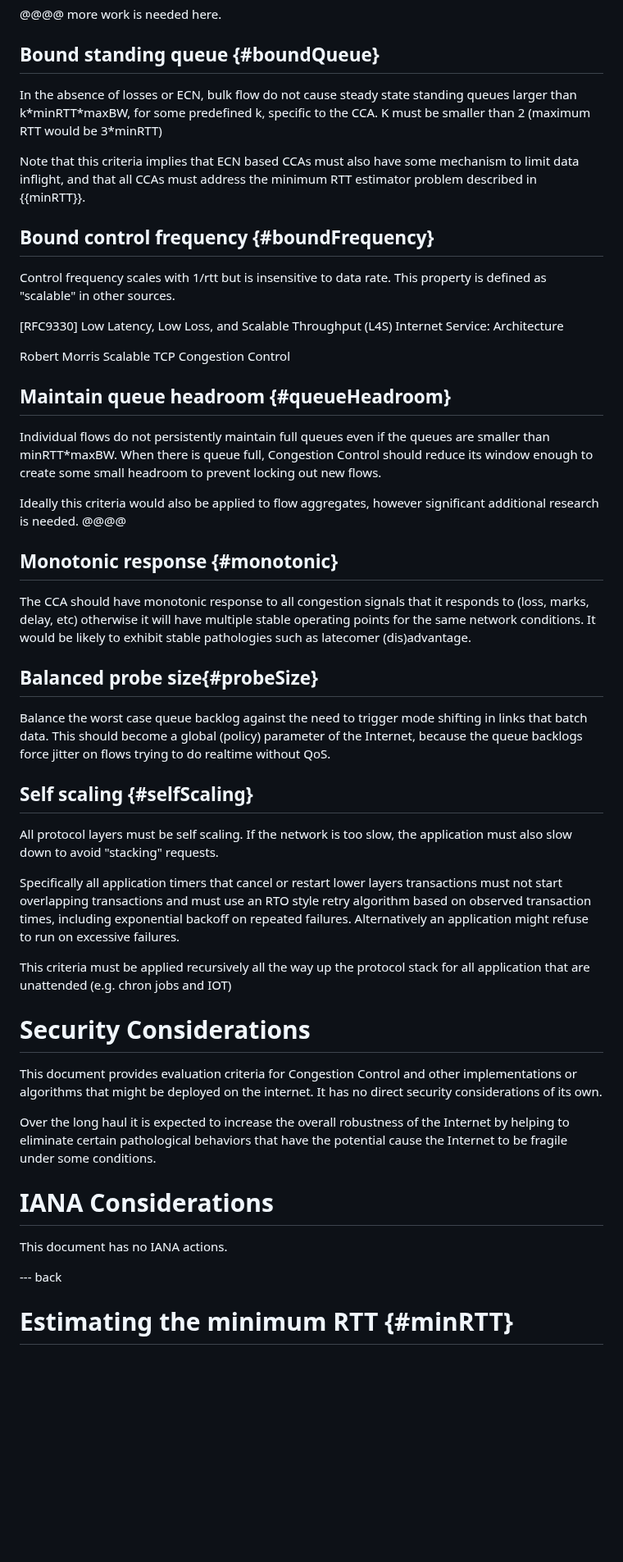
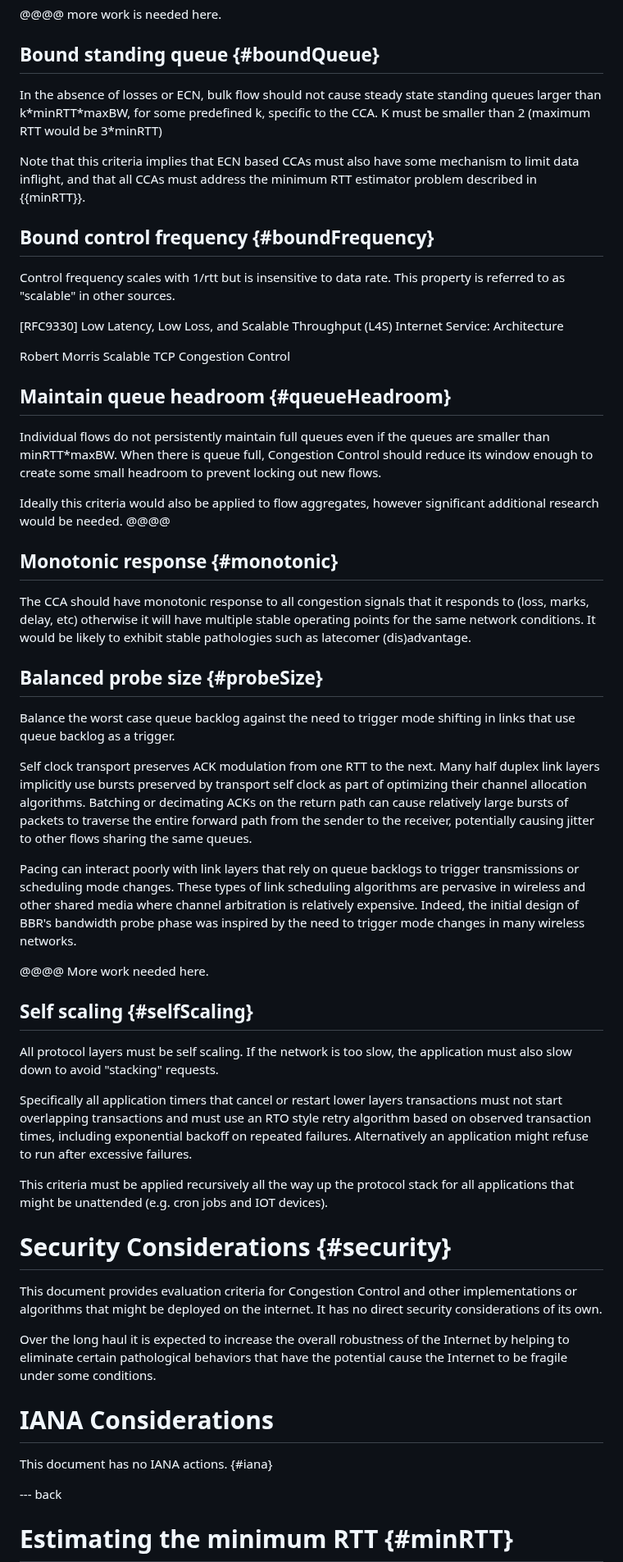
Before and after one commit to mattmathis/safeCC, a Markdown page: draft-mathis-tsvwg-safecc.md, the part around one of its changes. Shown at 82% size. Drawn GitHub-style; blank space fills up the shorter version.

Commit message:
Final -01

```diff
--- a/draft-mathis-tsvwg-safecc.md
+++ b/draft-mathis-tsvwg-safecc.md
@@ -150,13 +150,13 @@ Flows below some resource threshold (data rate, window size, ConEx marks, etc) w
 
 ## Bound standing queue {#boundQueue}
 
-In the absence of losses or ECN, bulk flow do not cause steady state standing queues larger than k\*minRTT\*maxBW, for some predefined k, specific to the CCA.   K must be smaller than 2 (maximum RTT would be 3*minRTT)
+In the absence of losses or ECN, bulk flow should not cause steady state standing queues larger than k\*minRTT\*maxBW, for some predefined k, specific to the CCA.   K must be smaller than 2 (maximum RTT would be 3*minRTT)
 
 Note that this criteria implies that ECN based CCAs must also have some mechanism to limit data inflight, and that all CCAs must address the minimum RTT estimator problem described in {{minRTT}}.
 
 ## Bound control frequency {#boundFrequency}
 
-Control frequency scales with 1/rtt but is insensitive to data rate.   This property is defined as "scalable" in other sources.
+Control frequency scales with 1/rtt but is insensitive to data rate.   This property is referred to as "scalable" in other sources.
 
 \[RFC9330] Low Latency, Low Loss, and Scalable Throughput (L4S) Internet Service: Architecture
 
@@ -166,26 +166,32 @@ Robert Morris Scalable TCP Congestion Control
 
 Individual flows do not persistently maintain full queues even if the queues are smaller than minRTT\*maxBW.  When there is queue full, Congestion Control should reduce its window enough to create some small headroom to prevent locking out new flows.
 
-Ideally this criteria would also be applied to flow aggregates, however significant additional research is needed.   @@@@
+Ideally this criteria would also be applied to flow aggregates, however significant additional research would be needed.   @@@@
 
 ## Monotonic response {#monotonic}
 
 The CCA should have monotonic response to all congestion signals that it responds to (loss, marks, delay, etc) otherwise it will have multiple stable operating points for the same network conditions.  It would be likely to exhibit stable pathologies such as latecomer (dis)advantage.
 
-## Balanced probe size{#probeSize}
+## Balanced probe size {#probeSize}
 
-Balance the worst case queue backlog against the need to trigger mode shifting in links that batch data.   This should become a global (policy) parameter of the Internet, because the queue backlogs force jitter on flows trying to do realtime without QoS.
+Balance the worst case queue backlog against the need to trigger mode shifting in links that use queue backlog as a trigger.
+
+Self clock transport preserves ACK modulation from one RTT to the next.  Many half duplex link layers implicitly use bursts preserved by transport self clock as part of optimizing their channel allocation algorithms.    Batching or decimating ACKs on the return path can cause relatively large bursts of packets to traverse the entire forward path from the sender to the receiver, potentially causing jitter to other flows sharing the same queues.
+
+Pacing can interact poorly with link layers that rely on queue backlogs to trigger transmissions or scheduling mode changes.  These types of link scheduling algorithms are pervasive in wireless and other shared media where channel arbitration is relatively expensive.  Indeed, the initial design of BBR's bandwidth probe phase was inspired by the need to trigger mode changes in many wireless networks.
+
+@@@@ More work needed here.
+
 
 ## Self scaling {#selfScaling}
 
 All protocol layers must be self scaling.  If the network is too slow, the application must also slow down to avoid "stacking" requests.
 
-Specifically all application timers that cancel or restart lower layers transactions must not start overlapping transactions and must use an RTO style retry algorithm based on observed transaction times, including exponential backoff on repeated failures.  Alternatively an application might refuse to run on excessive failures.
+Specifically all application timers that cancel or restart lower layers transactions must not start overlapping transactions and must use an RTO style retry algorithm based on observed transaction times, including exponential backoff on repeated failures.  Alternatively an application might refuse to run after excessive failures.
 
-This criteria must be applied recursively all the way up the protocol stack for all application that are unattended (e.g. chron jobs and IOT)
+This criteria must be applied recursively all the way up the protocol stack for all applications that might be unattended (e.g. cron jobs and IOT devices).
 
-
-# Security Considerations
+# Security Considerations {#security}
 
 This document provides evaluation criteria for Congestion Control and other implementations or algorithms that might be deployed on the internet.   It has no direct security considerations of its own.
 
@@ -193,7 +199,7 @@ Over the long haul it is expected to increase the overall robustness of the Inte
 
 # IANA Considerations
 
-This document has no IANA actions.
+This document has no IANA actions. {#iana}
 
 
 --- back
```
Also changed, not shown: other parts of draft-mathis-tsvwg-safecc.md (+4 -4 lines).
